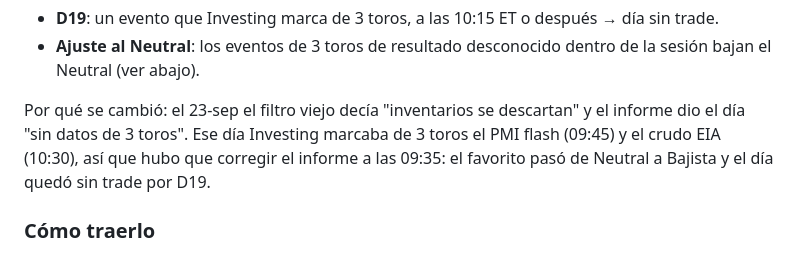
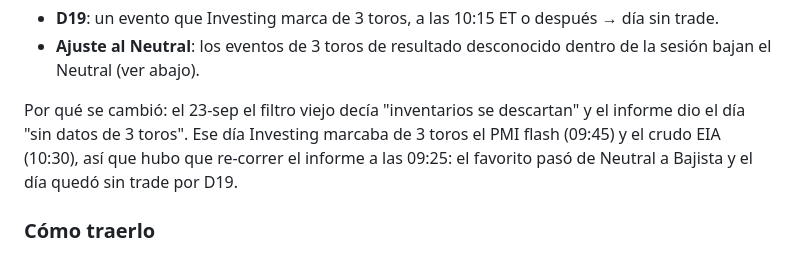
Before and after one commit to gcarvaja51/bitacora-tasty, a Markdown page: skills/premercado-spx/SKILL.md, the part around the change. GitHub-like rendering.

Commit message:
premercado: hora correcta de la re-corrida del 23-sep
Co-Authored-By: Claude Opus 5.5 (1M context) <noreply@anthropic.com>
Claude-Session: https://claude.ai/code/session_01PKZwfgRH6ZEWrNYC2jkSXs

```diff
--- a/skills/premercado-spx/SKILL.md
+++ b/skills/premercado-spx/SKILL.md
@@ -1373,7 +1373,7 @@ ningún otro lado):
 
 Por qué se cambió: el 23-sep el filtro viejo decía "inventarios se descartan" y el informe
 dio el día "sin datos de 3 toros". Ese día Investing marcaba de 3 toros el PMI flash
-(09:45) y el crudo EIA (10:30), así que hubo que corregir el informe a las 09:35: el
+(09:45) y el crudo EIA (10:30), así que hubo que re-correr el informe a las 09:25: el
 favorito pasó de Neutral a Bajista y el día quedó sin trade por D19.
 
 ### Cómo traerlo
```
